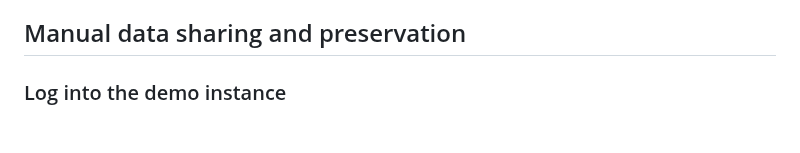
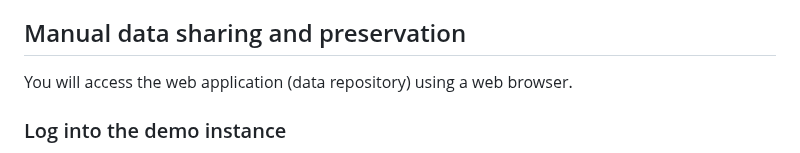
Before and after one commit to materialscloud-org/big-map-archive, a Markdown page: user_training/getting_started_with_big-map-archive.md, the part around the change. Rendered like a GitHub page; blank space fills up the shorter version.

```diff
--- a/user_training/getting_started_with_big-map-archive.md
+++ b/user_training/getting_started_with_big-map-archive.md
@@ -3,6 +3,8 @@
 This is a beginner-friendly exercise that takes you through the process of creating, sharing, updating, and retrieving records for BIG-MAP Archive. Before you start this tutorial, you should have access to a demo instance of the data repository, which enables you to try available features and commands without affecting the main instance.
 
 ## Manual data sharing and preservation
+
+You will access the web application (data repository) using a web browser.
 
 ### Log into the demo instance
 
```
